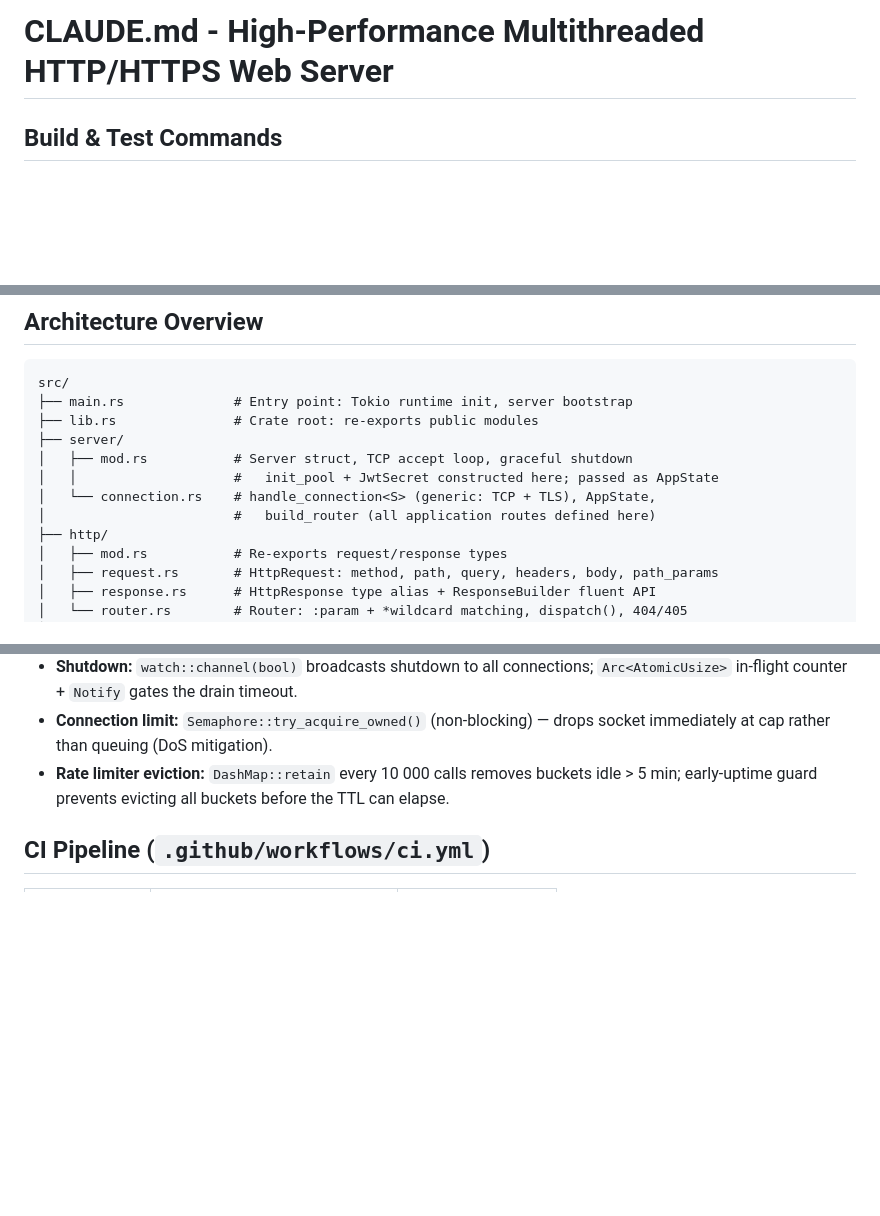
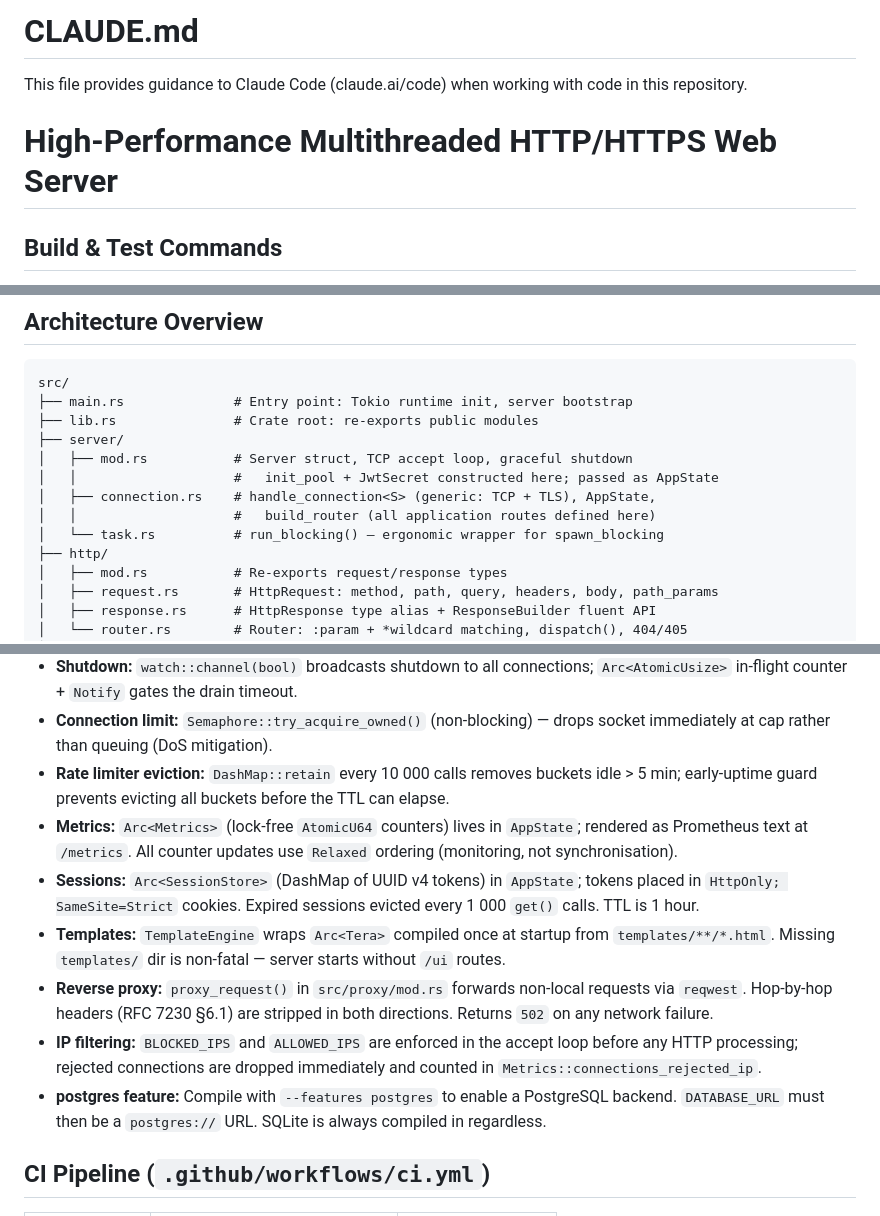
Before and after one commit to yashasviudayan-py/Multithreaded, a Markdown page: CLAUDE.md, 3 parts joined by grey strips. GitHub-like rendering; blank space fills up the shorter version.

```diff
--- a/CLAUDE.md
+++ b/CLAUDE.md
@@ -1,4 +1,8 @@
-# CLAUDE.md - High-Performance Multithreaded HTTP/HTTPS Web Server
+# CLAUDE.md
+
+This file provides guidance to Claude Code (claude.ai/code) when working with code in this repository.
+
+# High-Performance Multithreaded HTTP/HTTPS Web Server
 
 ## Build & Test Commands
 - Build: `cargo build`
@@ -44,8 +49,9 @@ src/
 ├── server/
 │   ├── mod.rs           # Server struct, TCP accept loop, graceful shutdown
 │   │                    #   init_pool + JwtSecret constructed here; passed as AppState
-│   └── connection.rs    # handle_connection<S> (generic: TCP + TLS), AppState,
-│                        #   build_router (all application routes defined here)
+│   ├── connection.rs    # handle_connection<S> (generic: TCP + TLS), AppState,
+│   │                    #   build_router (all application routes defined here)
+│   └── task.rs          # run_blocking() — ergonomic wrapper for spawn_blocking
 ├── http/
 │   ├── mod.rs           # Re-exports request/response types
 │   ├── request.rs       # HttpRequest: method, path, query, headers, body, path_params
@@ -123,6 +153,12 @@ Default credentials for `/auth/token`: `{"username": "admin", "password": "secre
 - **Shutdown:** `watch::channel(bool)` broadcasts shutdown to all connections; `Arc<AtomicUsize>` in-flight counter + `Notify` gates the drain timeout.
 - **Connection limit:** `Semaphore::try_acquire_owned()` (non-blocking) — drops socket immediately at cap rather than queuing (DoS mitigation).
 - **Rate limiter eviction:** `DashMap::retain` every 10 000 calls removes buckets idle > 5 min; early-uptime guard prevents evicting all buckets before the TTL can elapse.
+- **Metrics:** `Arc<Metrics>` (lock-free `AtomicU64` counters) lives in `AppState`; rendered as Prometheus text at `/metrics`. All counter updates use `Relaxed` ordering (monitoring, not synchronisation).
+- **Sessions:** `Arc<SessionStore>` (DashMap of UUID v4 tokens) in `AppState`; tokens placed in `HttpOnly; SameSite=Strict` cookies. Expired sessions evicted every 1 000 `get()` calls. TTL is 1 hour.
+- **Templates:** `TemplateEngine` wraps `Arc<Tera>` compiled once at startup from `templates/**/*.html`. Missing `templates/` dir is non-fatal — server starts without `/ui` routes.
+- **Reverse proxy:** `proxy_request()` in `src/proxy/mod.rs` forwards non-local requests via `reqwest`. Hop-by-hop headers (RFC 7230 §6.1) are stripped in both directions. Returns `502` on any network failure.
+- **IP filtering:** `BLOCKED_IPS` and `ALLOWED_IPS` are enforced in the accept loop before any HTTP processing; rejected connections are dropped immediately and counted in `Metrics::connections_rejected_ip`.
+- **postgres feature:** Compile with `--features postgres` to enable a PostgreSQL backend. `DATABASE_URL` must then be a `postgres://` URL. SQLite is always compiled in regardless.
 
 ## CI Pipeline (`.github/workflows/ci.yml`)
 | Job            | Tool                        | Gate               |
```
Also changed, not shown: other parts of CLAUDE.md (+30 -4 lines), README.md (added, +231 -0 lines).
